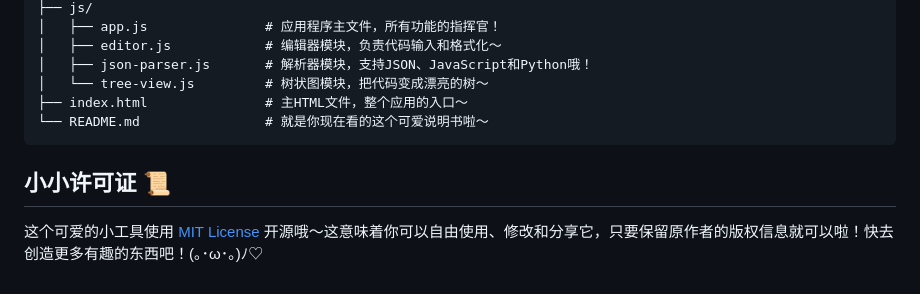
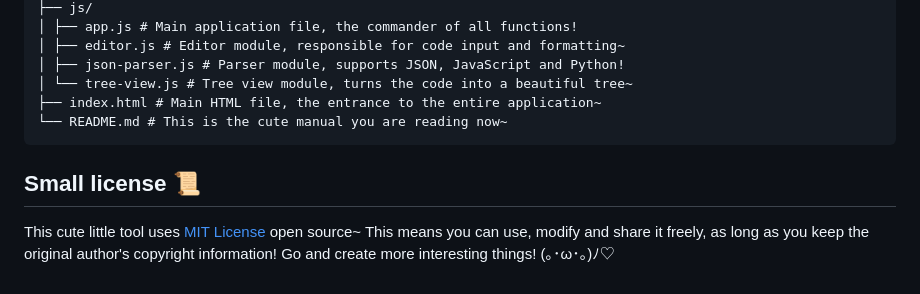
Before and after one commit to HazeBlue/json-visualizer, a Markdown page: README.md, the part around the change printed below. Rendered like a GitHub page.

````diff
--- a/README.md
+++ b/README.md
@@ -61,12 +75,12 @@ json-visualizer/
 ├── js/
-│   ├── app.js               # 应用程序主文件，所有功能的指挥官！
-│   ├── editor.js            # 编辑器模块，负责代码输入和格式化～
-│   ├── json-parser.js       # 解析器模块，支持JSON、JavaScript和Python哦！
-│   └── tree-view.js         # 树状图模块，把代码变成漂亮的树～
-├── index.html               # 主HTML文件，整个应用的入口～
-└── README.md                # 就是你现在看的这个可爱说明书啦～
+│ ├── app.js # Main application file, the commander of all functions!
+│ ├── editor.js # Editor module, responsible for code input and formatting~
+│ ├── json-parser.js # Parser module, supports JSON, JavaScript and Python!
+│ └── tree-view.js # Tree view module, turns the code into a beautiful tree~
+├── index.html # Main HTML file, the entrance to the entire application~
+└── README.md # This is the cute manual you are reading now~
 ```
 
-## 小小许可证 📜
+## Small license 📜
 
-这个可爱的小工具使用 [MIT License](LICENSE) 开源哦～这意味着你可以自由使用、修改和分享它，只要保留原作者的版权信息就可以啦！快去创造更多有趣的东西吧！(｡･ω･｡)ﾉ♡
+This cute little tool uses [MIT License](LICENSE) open source~ This means you can use, modify and share it freely, as long as you keep the original author's copyright information! Go and create more interesting things! (｡･ω･｡)ﾉ♡
````
Also changed, not shown: other parts of README.md (+55 -41 lines).
